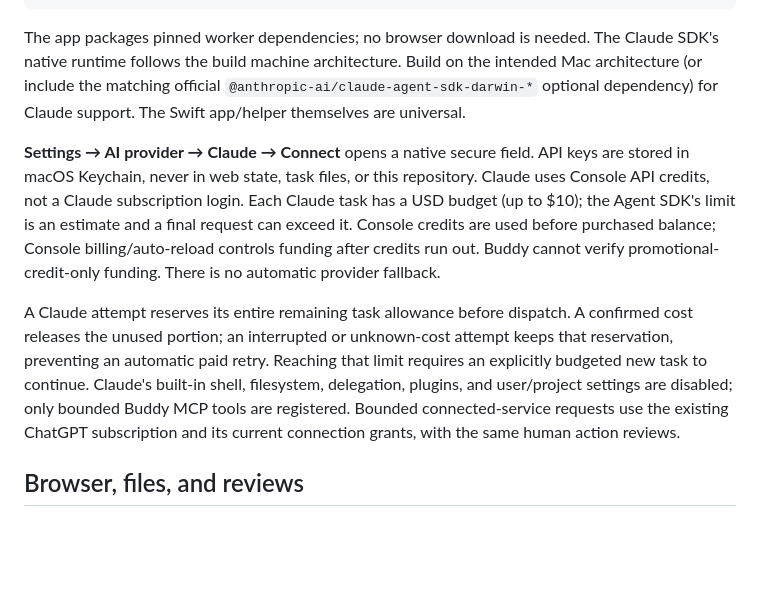
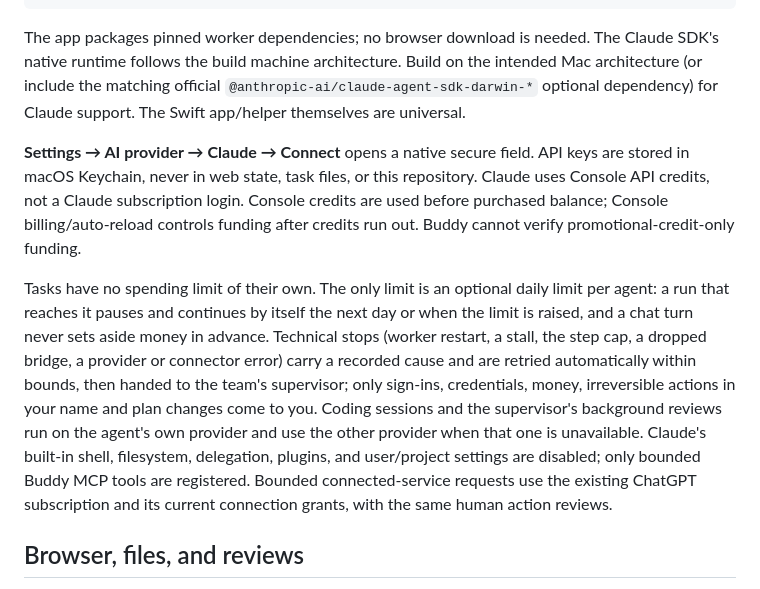
Before and after one commit to mcravi8/Anita, a Markdown page: outputs/buddy-worker/README.md, the part around the change. GitHub-like rendering; blank space fills up the shorter version.

```diff
--- a/outputs/buddy-worker/README.md
+++ b/outputs/buddy-worker/README.md
@@ -15,9 +15,9 @@ python3 outputs/buddy-mac/build.py --install
 
 The app packages pinned worker dependencies; no browser download is needed. The Claude SDK's native runtime follows the build machine architecture. Build on the intended Mac architecture (or include the matching official `@anthropic-ai/claude-agent-sdk-darwin-*` optional dependency) for Claude support. The Swift app/helper themselves are universal.
 
-**Settings → AI provider → Claude → Connect** opens a native secure field. API keys are stored in macOS Keychain, never in web state, task files, or this repository. Claude uses Console API credits, not a Claude subscription login. Each Claude task has a USD budget (up to $10); the Agent SDK's limit is an estimate and a final request can exceed it. Console credits are used before purchased balance; Console billing/auto-reload controls funding after credits run out. Buddy cannot verify promotional-credit-only funding. There is no automatic provider fallback.
+**Settings → AI provider → Claude → Connect** opens a native secure field. API keys are stored in macOS Keychain, never in web state, task files, or this repository. Claude uses Console API credits, not a Claude subscription login. Console credits are used before purchased balance; Console billing/auto-reload controls funding after credits run out. Buddy cannot verify promotional-credit-only funding.
 
-A Claude attempt reserves its entire remaining task allowance before dispatch. A confirmed cost releases the unused portion; an interrupted or unknown-cost attempt keeps that reservation, preventing an automatic paid retry. Reaching that limit requires an explicitly budgeted new task to continue. Claude's built-in shell, filesystem, delegation, plugins, and user/project settings are disabled; only bounded Buddy MCP tools are registered. Bounded connected-service requests use the existing ChatGPT subscription and its current connection grants, with the same human action reviews.
+Tasks have no spending limit of their own. The only limit is an optional daily limit per agent: a run that reaches it pauses and continues by itself the next day or when the limit is raised, and a chat turn never sets aside money in advance. Technical stops (worker restart, a stall, the step cap, a dropped bridge, a provider or connector error) carry a recorded cause and are retried automatically within bounds, then handed to the team's supervisor; only sign-ins, credentials, money, irreversible actions in your name and plan changes come to you. Coding sessions and the supervisor's background reviews run on the agent's own provider and use the other provider when that one is unavailable. Claude's built-in shell, filesystem, delegation, plugins, and user/project settings are disabled; only bounded Buddy MCP tools are registered. Bounded connected-service requests use the existing ChatGPT subscription and its current connection grants, with the same human action reviews.
 
 ## Browser, files, and reviews
 
```
Also changed, not shown: README.md (+10 -7 lines), outputs/buddy-mac/README.md (+15 -2 lines).
